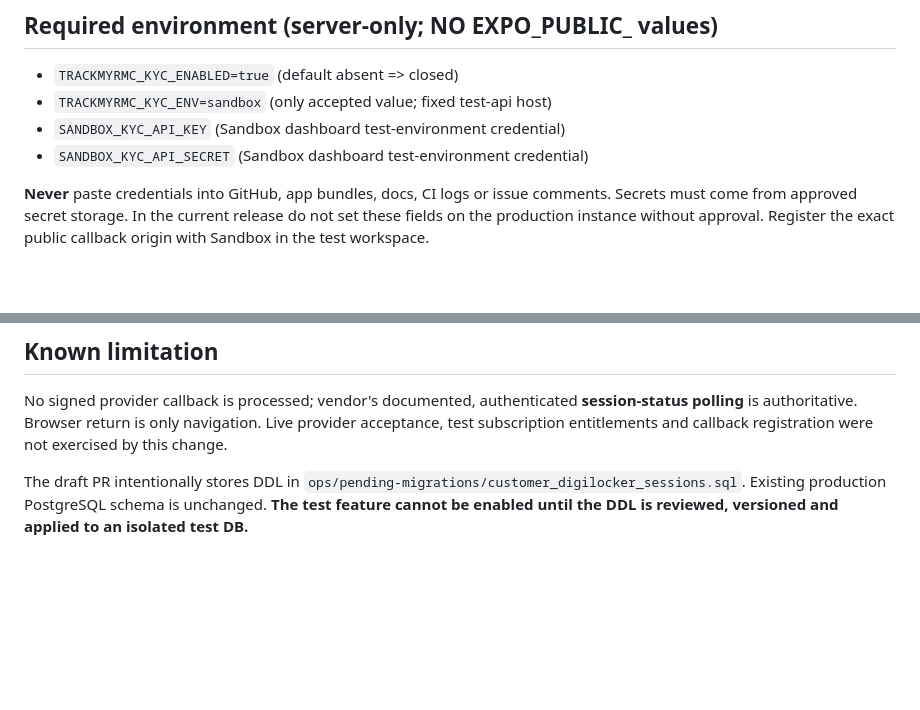
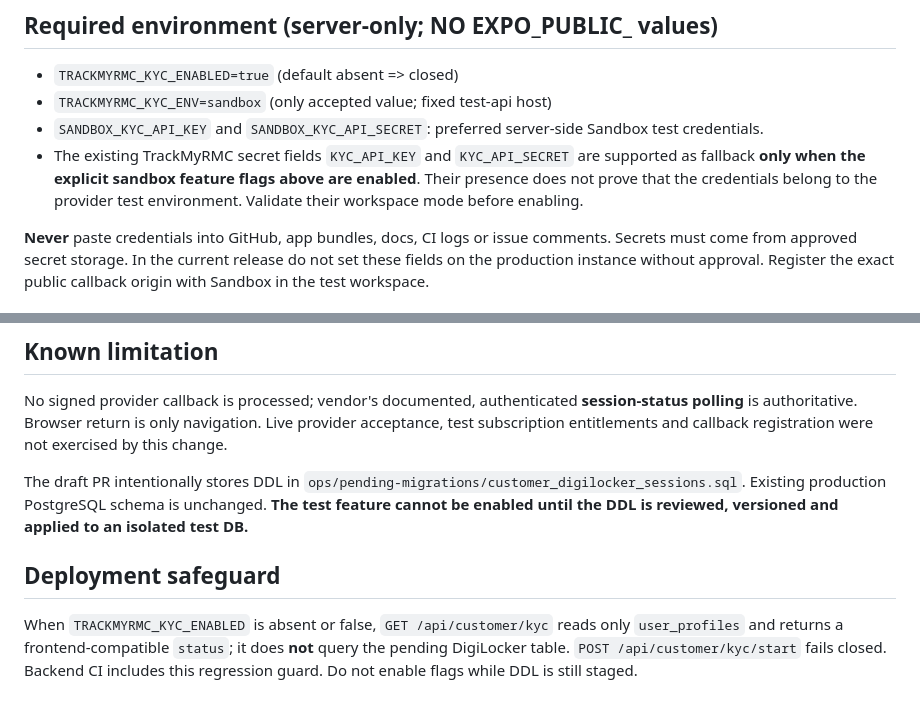
Before and after one commit to Aakruti7870/Track-My-RMC, a Markdown page: docs/KYC_SANDBOX_DIGILOCKER_INTEGRATION.md, 2 parts joined by grey strips. GitHub-like rendering; blank space fills up the shorter version.

Commit message:
docs(kyc): reconcile AWS runtime secret keys and document safe disabled mode

```diff
--- a/docs/KYC_SANDBOX_DIGILOCKER_INTEGRATION.md
+++ b/docs/KYC_SANDBOX_DIGILOCKER_INTEGRATION.md
@@ -18,8 +18,8 @@ Docs:
 ## Required environment (server-only; NO EXPO_PUBLIC_ values)
 - `TRACKMYRMC_KYC_ENABLED=true` (default absent => closed)
 - `TRACKMYRMC_KYC_ENV=sandbox` (only accepted value; fixed test-api host)
-- `SANDBOX_KYC_API_KEY` (Sandbox dashboard test-environment credential)
-- `SANDBOX_KYC_API_SECRET` (Sandbox dashboard test-environment credential)
+- `SANDBOX_KYC_API_KEY` and `SANDBOX_KYC_API_SECRET`: preferred server-side Sandbox test credentials.
+- The existing TrackMyRMC secret fields `KYC_API_KEY` and `KYC_API_SECRET` are supported as fallback **only when the explicit sandbox feature flags above are enabled**. Their presence does not prove that the credentials belong to the provider test environment. Validate their workspace mode before enabling.
 
 **Never** paste credentials into GitHub, app bundles, docs, CI logs or issue comments. Secrets must come from approved secret storage. In the current release do not set these fields on the production instance without approval. Register the exact public callback origin with Sandbox in the test workspace.
 
@@ -43,3 +43,6 @@ Docs:
 No signed provider callback is processed; vendor's documented, authenticated **session-status polling** is authoritative. Browser return is only navigation. Live provider acceptance, test subscription entitlements and callback registration were not exercised by this change.
 
 The draft PR intentionally stores DDL in `ops/pending-migrations/customer_digilocker_sessions.sql`. Existing production PostgreSQL schema is unchanged. **The test feature cannot be enabled until the DDL is reviewed, versioned and applied to an isolated test DB.**
+
+## Deployment safeguard
+When `TRACKMYRMC_KYC_ENABLED` is absent or false, `GET /api/customer/kyc` reads only `user_profiles` and returns a frontend-compatible `status`; it does **not** query the pending DigiLocker table. `POST /api/customer/kyc/start` fails closed. Backend CI includes this regression guard. Do not enable flags while DDL is still staged.
```
